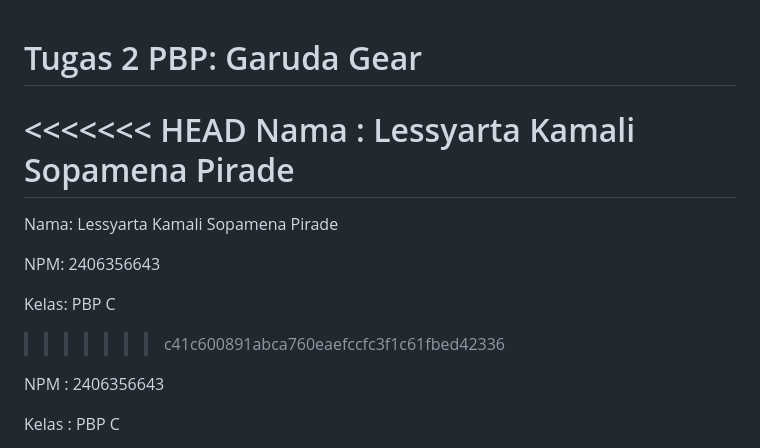
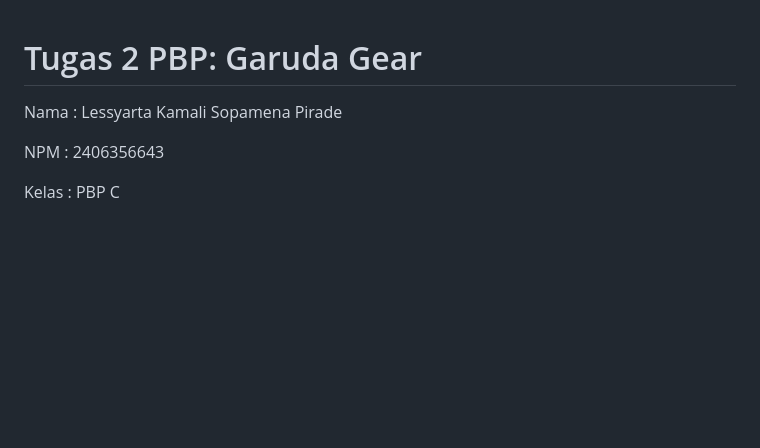
Before and after one commit to kamali-pirade/garuda-gear, a Markdown page: README.md, the part around the change. GitHub-like rendering; blank space fills up the shorter version.

Commit message:
fix: readme

```diff
--- a/README.md
+++ b/README.md
@@ -1,14 +1,6 @@
 # Tugas 2 PBP: Garuda Gear
 
-<<<<<<< HEAD
 Nama : Lessyarta Kamali Sopamena Pirade
-=======
-Nama: Lessyarta Kamali Sopamena Pirade
-
-NPM: 2406356643
-
-Kelas: PBP C
->>>>>>> c41c600891abca760eaefccfc3f1c61fbed42336
 
 NPM : 2406356643
 
```
